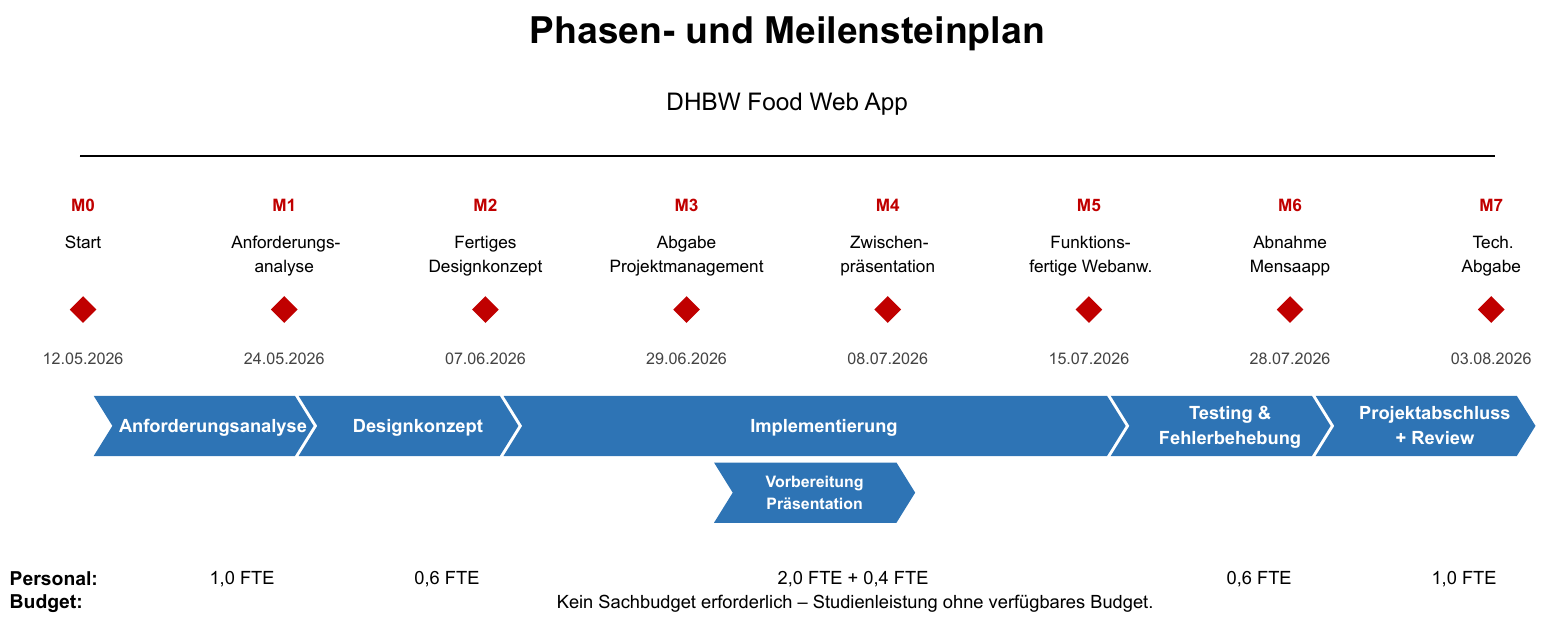
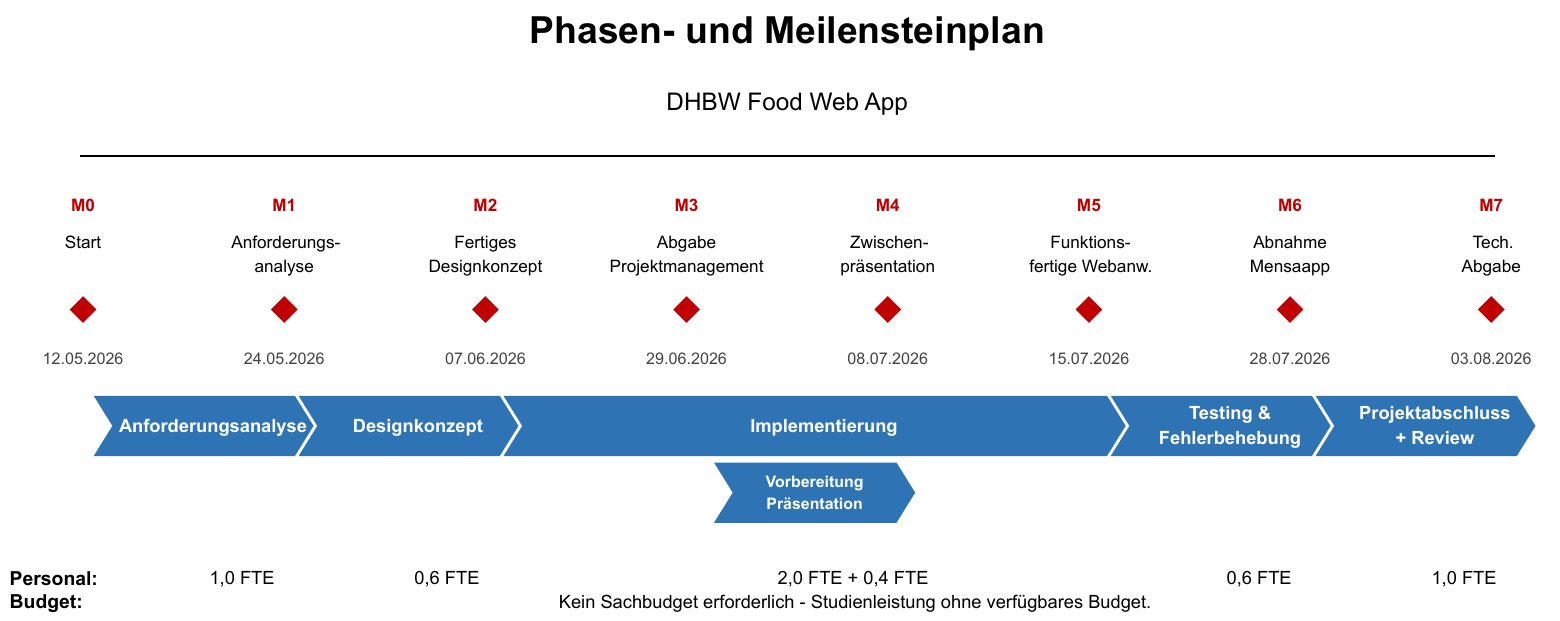
Before and after one commit to WizemannGitHub/DHBW-Food-WebApp, a Typst document (Dokumente/meilsteinenplan.typ): part of page 1 of 2, cut so that both start at the same text. The pictures show the PDF file Dokumente/meilsteinenplan.pdf that the author committed with the source.

Commit message:
Unstimmigkeiten aktualisiert

```diff
--- a/Dokumente/meilsteinenplan.typ
+++ b/Dokumente/meilsteinenplan.typ
@@ -25,11 +25,11 @@
   (nr: "M0", label: "Start",                      date: "12.05.2026", done: "12.05.2026", desc: "Kickoff-Meeting, Repository initialisiert, Rollen verteilt, Aufgabenteilung festgelegt"),
   (nr: "M1", label: "Anforderungs-\nanalyse",     date: "24.05.2026", done: "24.05.2026", desc: "Ist-Analyse abgeschlossen, Anforderungen erhoben, Risikoanalyse erstellt, Technologiestack entschieden"),
   (nr: "M2", label: "Fertiges\nDesignkonzept",    date: "07.06.2026", done: "07.06.2026", desc: "UI/UX-Design und Systemarchitektur fertiggestellt, fertiges Designkonzept abgenommen"),
-  (nr: "M3", label: "Abgabe\nProjektmanagement",  date: "29.06.2026", done: "–",          desc: "Alle PM-Pflichtdokumente (Projektauftrag, PSP, Ablaufplan, Risikoanalyse, Meilensteinplan) fristgerecht abgegeben"),
-  (nr: "M4", label: "Zwischen-\npräsentation",    date: "08.07.2026", done: "–",          desc: "Präsentation des Projektzwischenstands vor Auftraggeber und Betreuer"),
-  (nr: "M5", label: "Funktions-\nfertige Webanw.", date: "15.07.2026", done: "–",          desc: "Frontend, Backend, Datenbank und Container vollständig implementiert und getestet"),
-  (nr: "M6", label: "Abnahme\nMensaapp",          date: "28.07.2026", done: "–",          desc: "Funktionale und technische Abnahme der Webanwendung abgeschlossen"),
-  (nr: "M7", label: "Tech.\nAbgabe",              date: "03.08.2026", done: "–",          desc: "Technische Dokumentation und finale Webanwendung abgegeben. Offizieller Projektabschluss"),
+  (nr: "M3", label: "Abgabe\nProjektmanagement",  date: "29.06.2026", done: "-",          desc: "Alle PM-Pflichtdokumente (Projektauftrag, PSP, Ablaufplan, Risikoanalyse, Meilensteinplan) fristgerecht abgegeben"),
+  (nr: "M4", label: "Zwischen-\npräsentation",    date: "08.07.2026", done: "-",          desc: "Präsentation des Projektzwischenstands vor Auftraggeber und Betreuer"),
+  (nr: "M5", label: "Funktions-\nfertige Webanw.", date: "15.07.2026", done: "-",          desc: "Frontend, Backend, Datenbank und Container vollständig implementiert und getestet"),
+  (nr: "M6", label: "Abnahme\nMensaapp",          date: "28.07.2026", done: "-",          desc: "Funktionale und technische Abnahme der Webanwendung abgeschlossen"),
+  (nr: "M7", label: "Tech.\nAbgabe",              date: "03.08.2026", done: "-",          desc: "Technische Dokumentation und finale Webanwendung abgegeben. Offizieller Projektabschluss"),
 )
 
 // ── Phasen mit zugehörigem Endmeilenstein ────────────────────────────────────
@@ -198,7 +198,7 @@
     ..phases.map(p => text(size: 8.5pt * sc)[#p.personal]),
     text(weight: "bold", size: 9pt * sc)[Budget:],
     grid.cell(colspan: 5,
-      text(size: 8.5pt * sc)[Kein Sachbudget erforderlich – Studienleistung ohne verfügbares Budget.]
+      text(size: 8.5pt * sc)[Kein Sachbudget erforderlich - Studienleistung ohne verfügbares Budget.]
     ),
   )
 
```
Also changed, not shown: Dokumente/ablaufplan.typ (+1 -1 lines), Dokumente/ablaufplan.pdf, Dokumente/meilsteinenplan.pdf.
